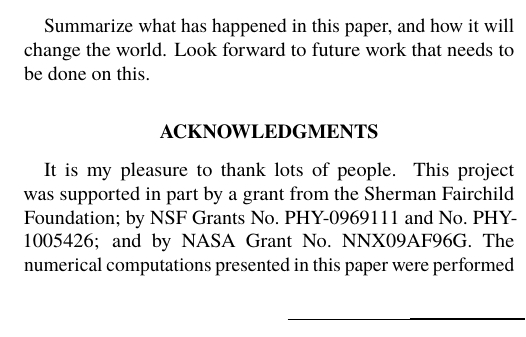
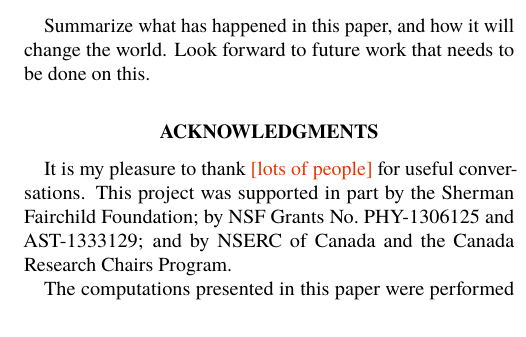
Before and after one commit to moble/PaperInfrastructure, a LaTeX paper (Templates/paper.tex): part of one column of page 2 of 2, cut so that both start at the same text. Compiled offline with pdfLaTeX.

Commit message:
Update acknowledgments

```diff
--- a/Templates/paper.tex
+++ b/Templates/paper.tex
@@ -196,11 +196,10 @@ world.  Look forward to future work that needs to be done on this.
 
 %%%%%%%%%%%%%%%%%%%%%%%%%%%%%%%%%%%%%%%%%%%%%%%%%%%%%%%%%%%%%%%%%%%%%%
 \begin{acknowledgments}
-  It is my pleasure to thank lots of people.  This project was
-  supported in part by a grant from the Sherman Fairchild Foundation;
-  by NSF Grants No.\ PHY-0969111 and No.\ PHY-1005426; and by NASA
-  Grant No.\ NNX09AF96G. The numerical computations presented in this
-  paper were performed primarily on the \texttt{Zwicky} cluster hosted
-  at Caltech by the Center for Advanced Computing Research, which was
-  funded by the Sherman Fairchild Foundation and the NSF
-  MRI-R\textsuperscript{2} program.
+  It is my pleasure to thank \Note{lots of people} for useful
+  conversations.  This project was supported in part by the Sherman
+  Fairchild Foundation; by NSF Grants No.\ PHY-1306125 and
+  AST-1333129; and by NSERC of Canada and the Canada Research Chairs
+  Program.
+
+  The computations presented in this paper were performed on the
```
Also changed, not shown: Templates/paper.tex (8 more changed lines).
